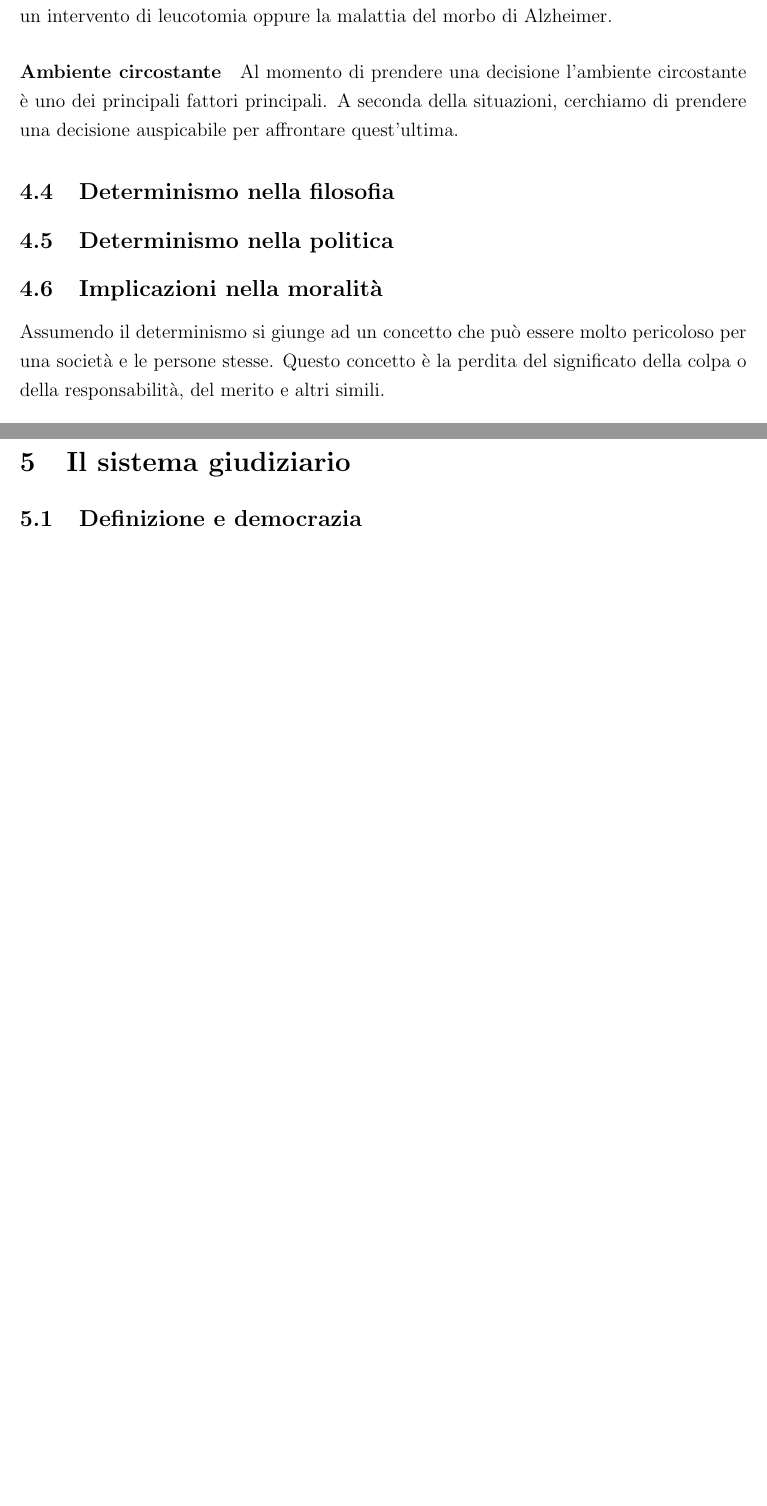
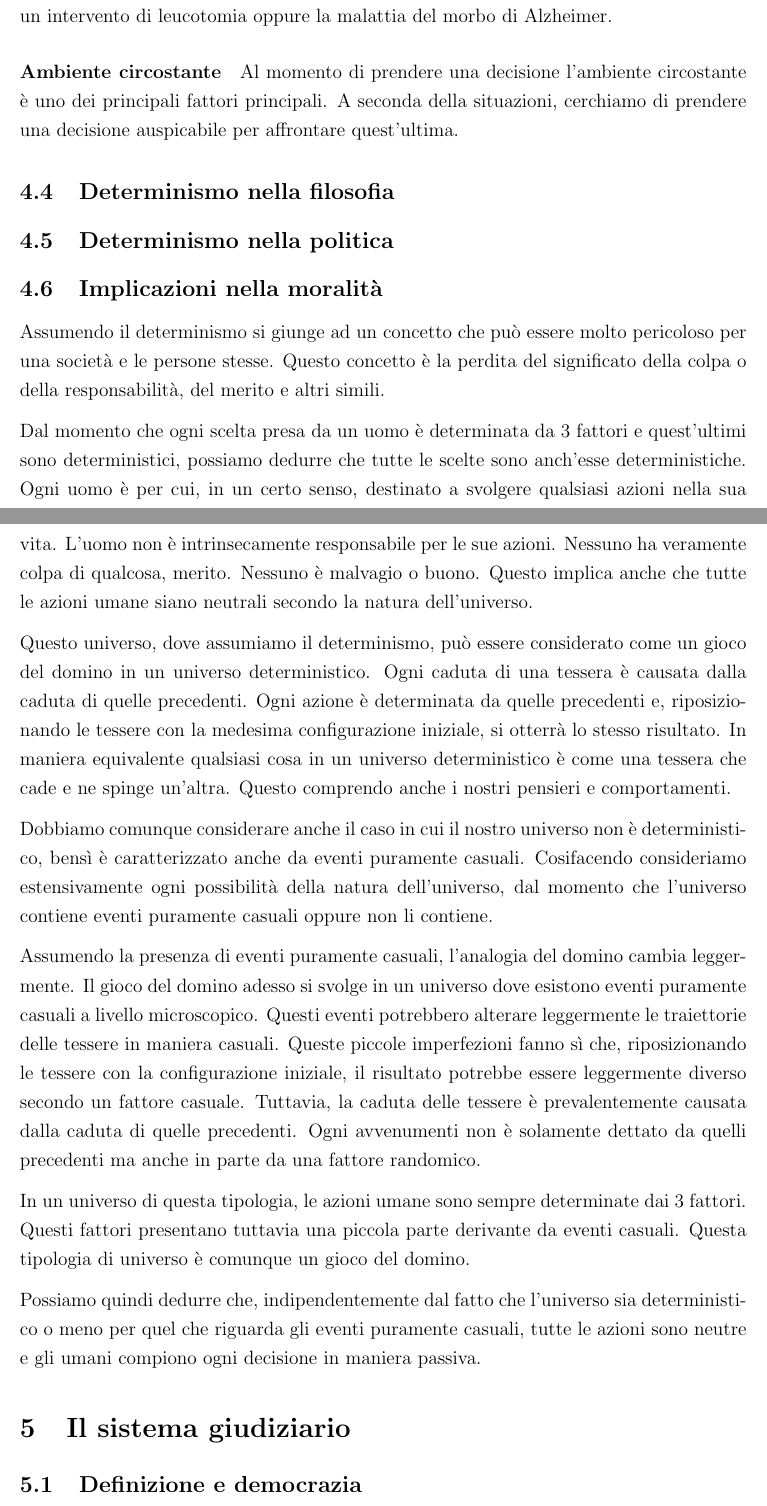
Before and after one commit to paolobettelini/pdi, a LaTeX document (src/main.tex): two parts of pages 8 and 9 of 11 before the commit and two parts of pages 8 and 9 of 12 after it, joined at a grey line, cut so that both start at the same text, the shorter picture padded with empty space. Compiled offline with pdfLaTeX.

Commit message:
2022-12-09

```diff
--- a/src/main.tex
+++ b/src/main.tex
@@ -10,7 +10,7 @@
 \usepackage{tcolorbox}
 \usepackage{changepage}
 \usepackage{framed}
-\usepackage{biblatex}
+\usepackage[sorting=none]{biblatex}
 \usepackage{filecontents}
 \usepackage[italian]{babel}
 
@@ -378,6 +378,64 @@ per affrontare quest'ultima.
 Assumendo il determinismo si giunge ad un concetto che può essere molto pericoloso per una società
 e le persone stesse. Questo concetto è la perdita del significato della colpa o della responsabilità, del merito e altri simili.
 
+Dal momento che ogni scelta presa
+da un uomo è determinata da 3 fattori e
+quest'ultimi sono deterministici, possiamo
+dedurre che tutte le scelte sono
+anch'esse deterministiche.
+Ogni uomo è per cui, in un certo senso, destinato a
+svolgere qualsiasi azioni nella sua vita.
+L'uomo non è intrinsecamente responsabile
+per le sue azioni. Nessuno ha veramente colpa di qualcosa,
+merito. Nessuno è malvagio o buono. Questo
+implica anche che tutte le azioni umane siano
+neutrali secondo la natura dell'universo.
+
+Questo universo, dove assumiamo il determinismo, può essere considerato come un gioco del domino in un universo deterministico.
+Ogni caduta di una tessera è causata dalla caduta di quelle precedenti. Ogni azione è determinata da quelle precedenti
+e, riposizionando le tessere con la medesima configurazione
+iniziale, si otterrà lo stesso risultato.
+In maniera equivalente qualsiasi cosa in un
+universo deterministico è come una tessera che cade
+e ne spinge un'altra. Questo comprendo anche i nostri
+pensieri e comportamenti.
+
+Dobbiamo comunque considerare anche il caso in cui
+il nostro universo non è deterministico, bensì
+è caratterizzato anche da eventi puramente casuali.
+Cosifacendo consideriamo estensivamente ogni possibilità
+della natura dell'universo, dal momento che
+l'universo contiene eventi puramente casuali oppure
+non li contiene.
+
+Assumendo la presenza di eventi puramente casuali,
+l'analogia del domino cambia leggermente.
+Il gioco del domino adesso si svolge in un universo
+dove esistono eventi puramente casuali a livello microscopico.
+Questi eventi potrebbero alterare leggermente
+le traiettorie delle tessere in maniera casuali.
+Queste piccole imperfezioni fanno sì che,
+riposizionando le tessere con la configurazione iniziale,
+il risultato potrebbe essere leggermente diverso
+secondo un fattore casuale. Tuttavia,
+la caduta delle tessere è prevalentemente
+causata dalla caduta di quelle precedenti.
+Ogni avvenumenti non è solamente dettato da quelli precedenti
+ma anche in parte da una fattore randomico.
+
+In un universo di questa tipologia, le azioni umane
+sono sempre determinate dai 3 fattori.
+Questi fattori presentano tuttavia una piccola
+parte derivante da eventi casuali.
+Questa tipologia di universo è comunque un gioco
+del domino.
+
+Possiamo quindi dedurre che, indipendentemente dal fatto
+che l'universo sia deterministico o meno
+per quel che riguarda gli eventi puramente casuali,
+tutte le azioni sono neutre e gli umani compiono
+ogni decisione in maniera passiva.
+
 \section{Il sistema giudiziario}
 
 \subsection{Definizione e democrazia}
```
Also changed, not shown: pdi.pdf, src/main.tex (7 more changed lines).
